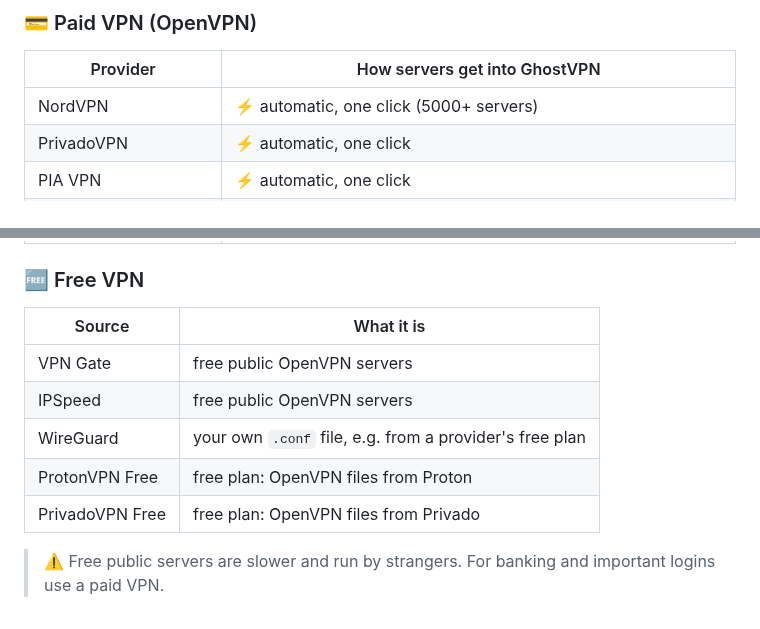
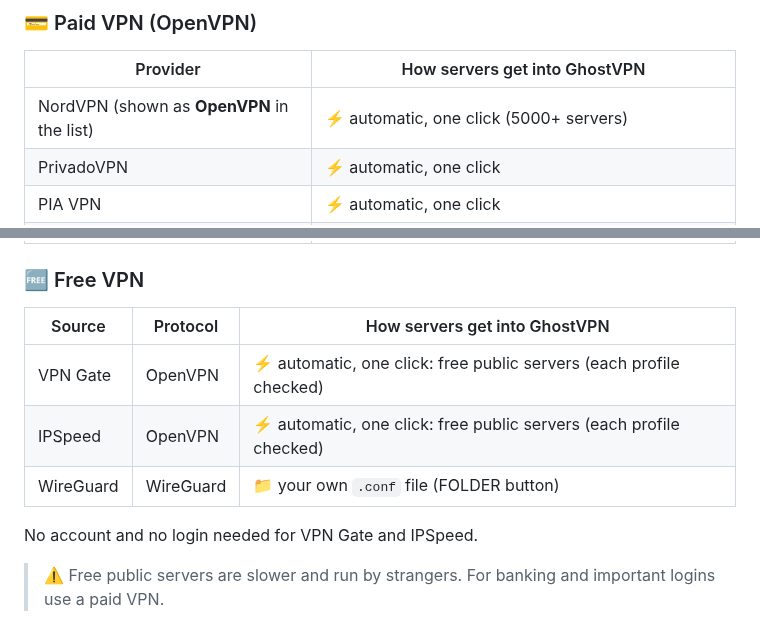
Before and after one commit to MRGREGOR85/GhostVPN, a Markdown page: README.md, 2 parts joined by grey strips. Rendered like a GitHub page.

Commit message:
Free VPN list: VPN Gate, IPSpeed, WireGuard

```diff
--- a/README.md
+++ b/README.md
@@ -53,7 +53,7 @@ GhostVPN does not sell VPN. You use your own account with one of these providers
 
 | Provider | How servers get into GhostVPN |
 |---|---|
-| NordVPN | ⚡ automatic, one click (5000+ servers) |
+| NordVPN (shown as **OpenVPN** in the list) | ⚡ automatic, one click (5000+ servers) |
 | PrivadoVPN | ⚡ automatic, one click |
 | PIA VPN | ⚡ automatic, one click |
 | IPVanish | ⚡ automatic, one click |
@@ -75,13 +75,13 @@ GhostVPN does not sell VPN. You use your own account with one of these providers
 
 ### 🆓 Free VPN
 
-| Source | What it is |
-|---|---|
-| VPN Gate | free public OpenVPN servers |
-| IPSpeed | free public OpenVPN servers |
-| WireGuard | your own `.conf` file, e.g. from a provider's free plan |
-| ProtonVPN Free | free plan: OpenVPN files from Proton |
-| PrivadoVPN Free | free plan: OpenVPN files from Privado |
+| Source | Protocol | How servers get into GhostVPN |
+|---|---|---|
+| VPN Gate | OpenVPN | ⚡ automatic, one click: free public servers (each profile checked) |
+| IPSpeed | OpenVPN | ⚡ automatic, one click: free public servers (each profile checked) |
+| WireGuard | WireGuard | 📁 your own `.conf` file (FOLDER button) |
+
+No account and no login needed for VPN Gate and IPSpeed.
 
 > ⚠️ Free public servers are slower and run by strangers. For banking and important logins use a paid VPN.
 
```
